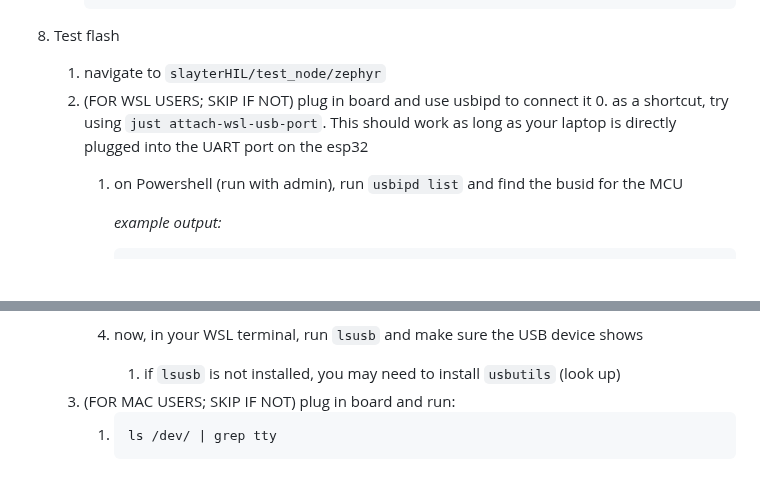
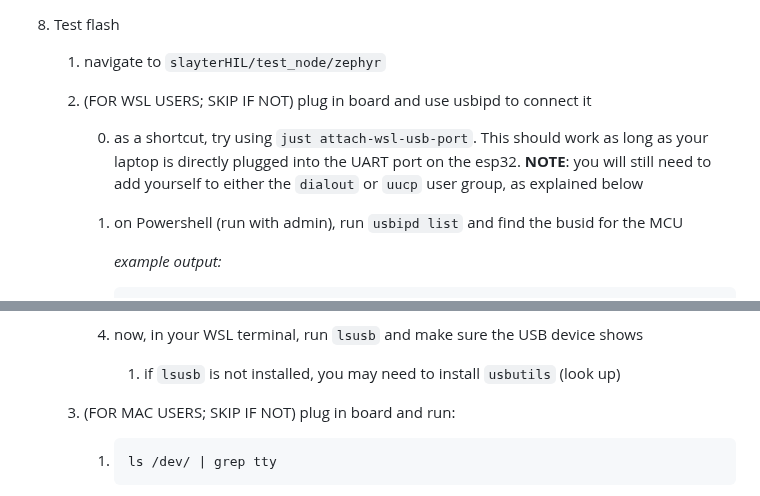
Before and after one commit to embedded-purdue/slayterHIL, a Markdown page: README.md, 2 parts joined by grey strips. Rendered like a GitHub page; blank space fills up the shorter version.

Commit message:
Update USB connection instructions in README
Added note about user group requirements for USB access.

````diff
--- a/README.md
+++ b/README.md
@@ -69,7 +69,8 @@ _Note: If you are on a Windows PC, use WSL2 (look up install instructions, ubunt
 8. Test flash
     1. navigate to `slayterHIL/test_node/zephyr`
     3. (FOR WSL USERS; SKIP IF NOT) plug in board and use usbipd to connect it
-       0. as a shortcut, try using `just attach-wsl-usb-port`. This should work as long as your laptop is directly plugged into the UART port on the esp32
+
+       0. as a shortcut, try using `just attach-wsl-usb-port`. This should work as long as your laptop is directly plugged into the UART port on the esp32. **NOTE**: you will still need to add yourself to either the `dialout` or `uucp` user group, as explained below
        1. on Powershell (run with admin), run `usbipd list` and find the busid for the MCU
 
           *example output:*
@@ -96,7 +97,7 @@ _Note: If you are on a Windows PC, use WSL2 (look up install instructions, ubunt
           *note: make sure the distro is the one you are using (if you have more than one installed)*
        4. now, in your WSL terminal, run `lsusb` and make sure the USB device shows
            1. if `lsusb` is not installed, you may need to install `usbutils` (look up)
-    4. (FOR MAC USERS; SKIP IF NOT) plug in board and run:
+    5. (FOR MAC USERS; SKIP IF NOT) plug in board and run:
        1. ```bash
           ls /dev/ | grep tty
           ```
````
